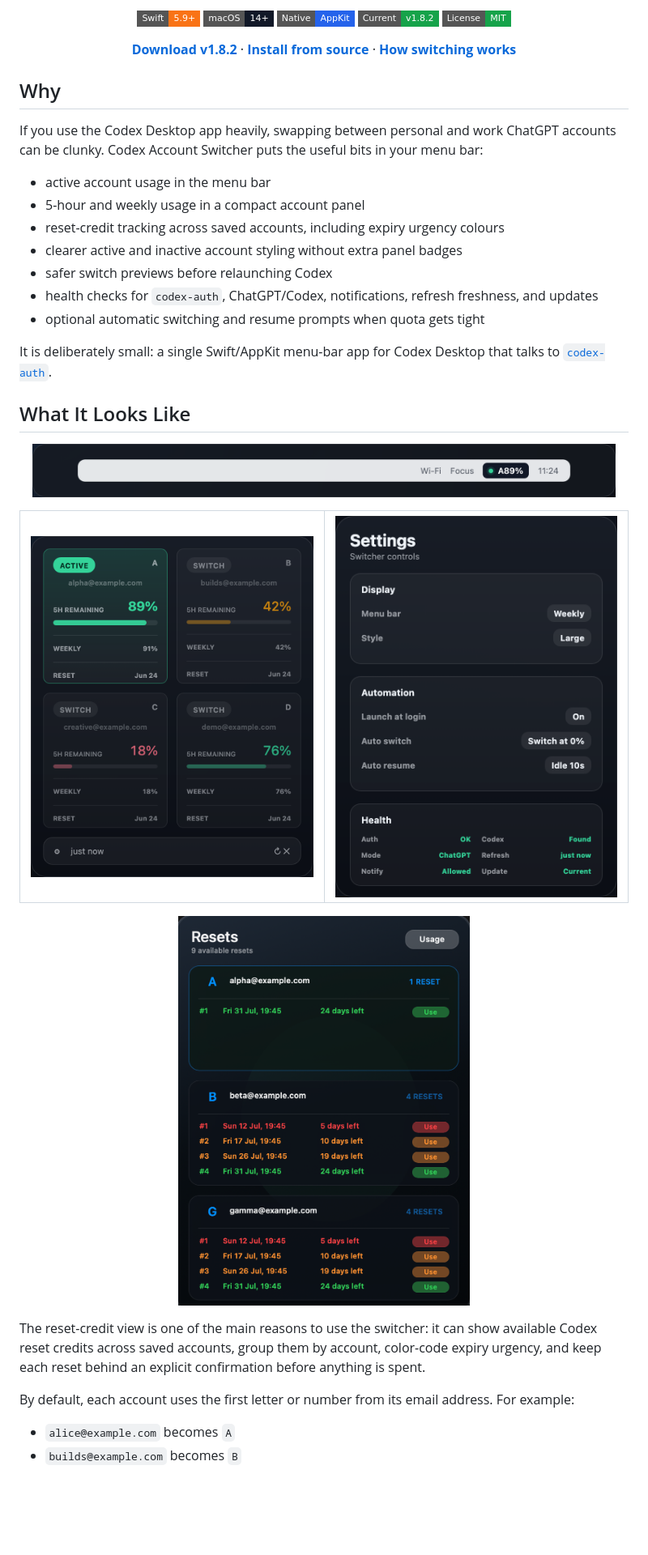
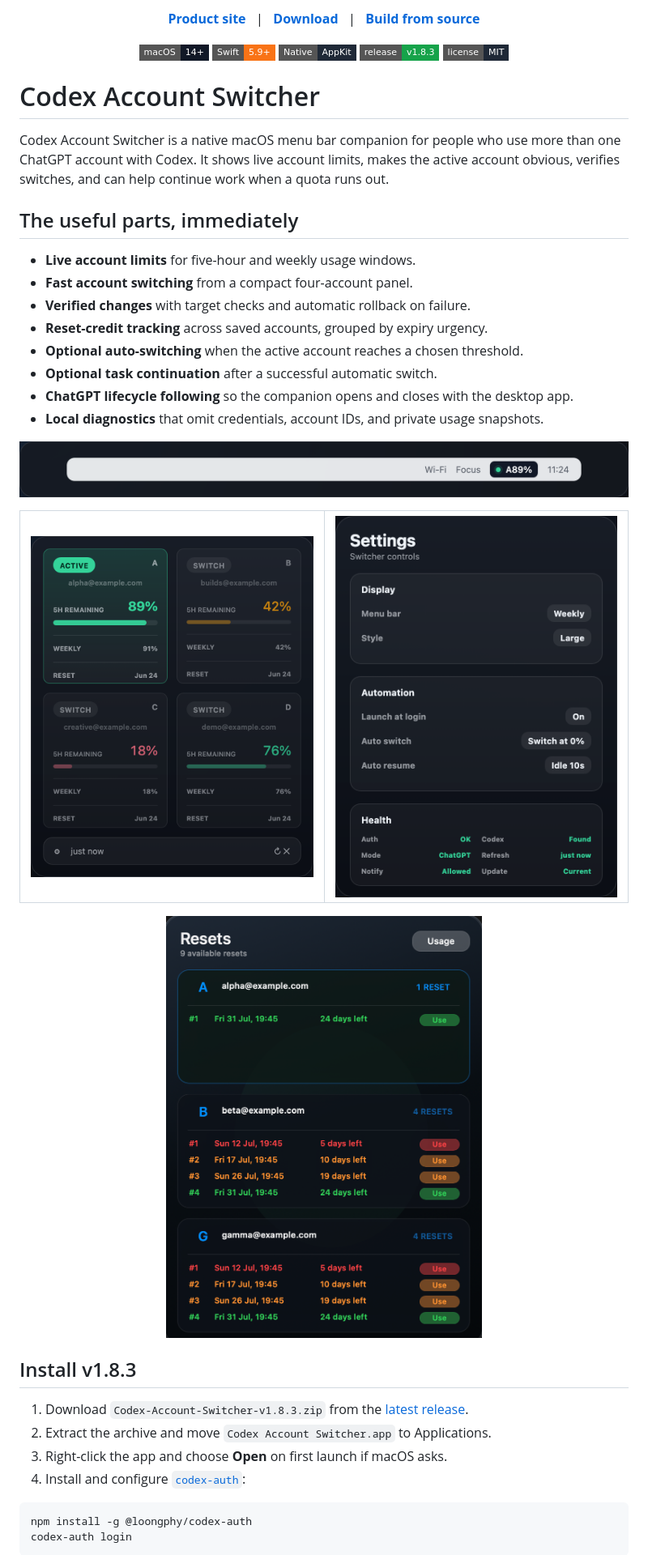
Before and after one commit to lordydord/Codex-Account-Switcher, a Markdown page: README.md, the part around one of its changes. Shown at 81% size. GitHub-like rendering; badges without logos; blank space fills up the shorter version.

Commit message:
Release v1.8.3 and launch product site

````diff
--- a/README.md
+++ b/README.md
@@ -9,60 +3,60 @@
 </p>
 
 <p align="center">
-  <a href="https://developer.apple.com/swift/"><img alt="Swift" src="https://img.shields.io/badge/Swift-5.9+-f97316?style=flat-square"></a>
-  <img alt="macOS" src="https://img.shields.io/badge/macOS-14+-111827?style=flat-square">
-  <img alt="Native AppKit" src="https://img.shields.io/badge/Native-AppKit-2563eb?style=flat-square">
-  <img alt="Current version 1.8.2" src="https://img.shields.io/badge/Current-v1.8.2-16a34a?style=flat-square">
-  <a href="./LICENSE"><img alt="MIT License" src="https://img.shields.io/badge/License-MIT-16a34a?style=flat-square"></a>
+  <a href="https://lordydord.github.io/Codex-Account-Switcher/"><strong>Product site</strong></a>
+  &nbsp;&nbsp;|&nbsp;&nbsp;
+  <a href="https://github.com/lordydord/Codex-Account-Switcher/releases/latest"><strong>Download</strong></a>
+  &nbsp;&nbsp;|&nbsp;&nbsp;
+  <a href="#build-from-source"><strong>Build from source</strong></a>
 </p>
 
 <p align="center">
-  <a href="https://github.com/lordydord/Codex-Account-Switcher/releases/download/v1.8.2/Codex-Account-Switcher-v1.8.2.zip"><strong>Download v1.8.2</strong></a>
-  ·
-  <a href="#install"><strong>Install from source</strong></a>
-  ·
-  <a href="#how-switching-works"><strong>How switching works</strong></a>
+  <img alt="macOS 14+" src="https://img.shields.io/badge/macOS-14%2B-111827?style=flat-square&logo=apple&logoColor=white">
+  <img alt="Swift 5.9+" src="https://img.shields.io/badge/Swift-5.9%2B-f97316?style=flat-square&logo=swift&logoColor=white">
+  <img alt="Native AppKit" src="https://img.shields.io/badge/Native-AppKit-1f2937?style=flat-square">
+  <img alt="Current release 1.8.3" src="https://img.shields.io/badge/release-v1.8.3-16a34a?style=flat-square">
+  <img alt="MIT License" src="https://img.shields.io/badge/license-MIT-1f2937?style=flat-square">
 </p>
 
-## Why
+# Codex Account Switcher
 
-If you use the Codex Desktop app heavily, swapping between personal and work ChatGPT accounts can be clunky. Codex Account Switcher puts the useful bits in your menu bar:
+Codex Account Switcher is a native macOS menu bar companion for people who use more than one ChatGPT account with Codex. It shows live account limits, makes the active account obvious, verifies switches, and can help continue work when a quota runs out.
 
-- active account usage in the menu bar
-- 5-hour and weekly usage in a compact account panel
-- reset-credit tracking across saved accounts, including expiry urgency colours
-- clearer active and inactive account styling without extra panel badges
-- safer switch previews before relaunching Codex
-- health checks for `codex-auth`, ChatGPT/Codex, notifications, refresh freshness, and updates
-- optional automatic switching and resume prompts when quota gets tight
+## The useful parts, immediately
 
-It is deliberately small: a single Swift/AppKit menu-bar app for Codex Desktop that talks to [`codex-auth`](https://www.npmjs.com/package/@loongphy/codex-auth).
-
-## What It Looks Like
+- **Live account limits** for five-hour and weekly usage windows.
+- **Fast account switching** from a compact four-account panel.
+- **Verified changes** with target checks and automatic rollback on failure.
+- **Reset-credit tracking** across saved accounts, grouped by expiry urgency.
+- **Optional auto-switching** when the active account reaches a chosen threshold.
+- **Optional task continuation** after a successful automatic switch.
+- **ChatGPT lifecycle following** so the companion opens and closes with the desktop app.
+- **Local diagnostics** that omit credentials, account IDs, and private usage snapshots.
 
 <p align="center">
-  <img src="assets/screenshot-menubar.png" alt="Codex Account Switcher menu-bar status with placeholder account labels" width="720">
+  <img src="assets/screenshot-menubar.png" alt="Codex Account Switcher menu bar status with privacy-safe demo labels" width="760">
 </p>
 
 <table>
   <tr>
-    <td width="50%">
-      <img src="assets/screenshot-panel.png" alt="Codex Account Switcher account panel with placeholder accounts">
-    </td>
-    <td width="50%">
-      <img src="assets/screenshot-settings.png" alt="Codex Account Switcher settings panel with placeholder accounts">
-    </td>
+    <td width="50%"><img src="assets/screenshot-panel.png" alt="Account panel showing four privacy-safe demo accounts"></td>
+    <td width="50%"><img src="assets/screenshot-settings.png" alt="Settings screen showing display, automation, and health controls"></td>
   </tr>
 </table>
 
 <p align="center">
-  <img src="assets/screenshot-resets.png" alt="Codex Account Switcher reset credits screen with placeholder accounts and color-coded expiry urgency" width="360">
+  <img src="assets/screenshot-resets.png" alt="Reset credits grouped by privacy-safe demo account with expiry colours" width="390">
 </p>
 
-The reset-credit view is one of the main reasons to use the switcher: it can show available Codex reset credits across saved accounts, group them by account, color-code expiry urgency, and keep each reset behind an explicit confirmation before anything is spent.
+## Install v1.8.3
 
-By default, each account uses the first letter or number from its email address. For example:
+1. Download `Codex-Account-Switcher-v1.8.3.zip` from the [latest release](https://github.com/lordydord/Codex-Account-Switcher/releases/latest).
+2. Extract the archive and move `Codex Account Switcher.app` to Applications.
+3. Right-click the app and choose **Open** on first launch if macOS asks.
+4. Install and configure [`codex-auth`](https://www.npmjs.com/package/@loongphy/codex-auth):
 
-- `alice@example.com` becomes `A`
-- `builds@example.com` becomes `B`
+```bash
+npm install -g @loongphy/codex-auth
+codex-auth login
+```
 
````
Also changed, not shown: other parts of README.md (+46 -137 lines), AGENTS.md (+1 -1 lines), CHANGELOG.md (added, +23 -0 lines), SKILL.md (+1 -1 lines), docs/assets/icon.png (added), 14 other files.
